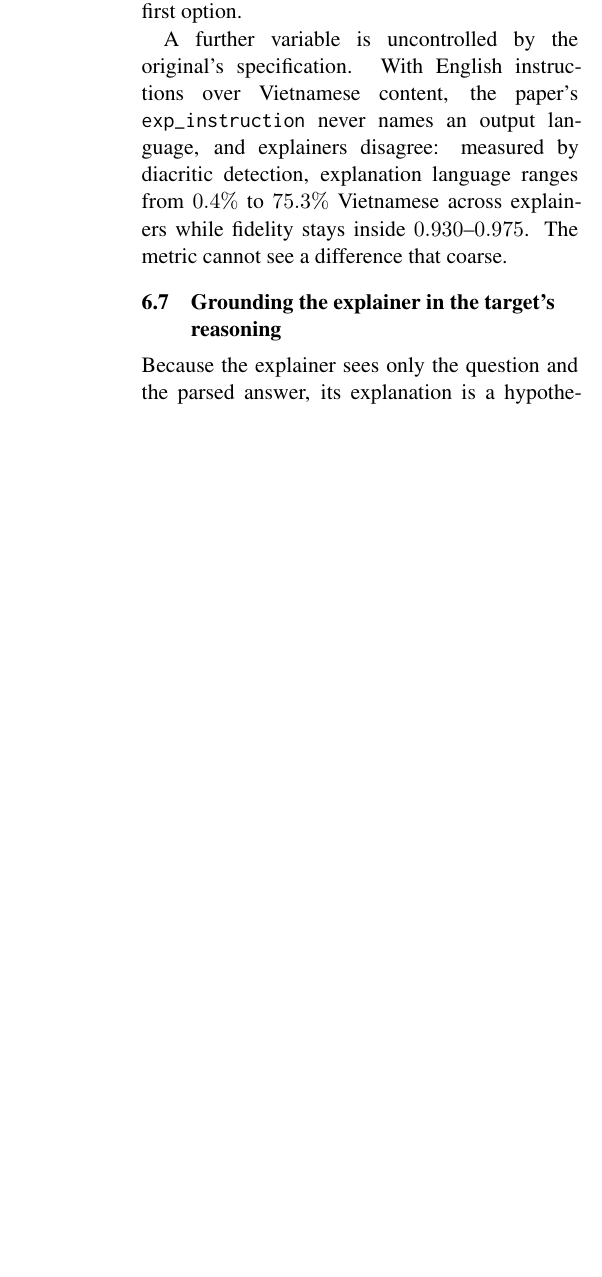
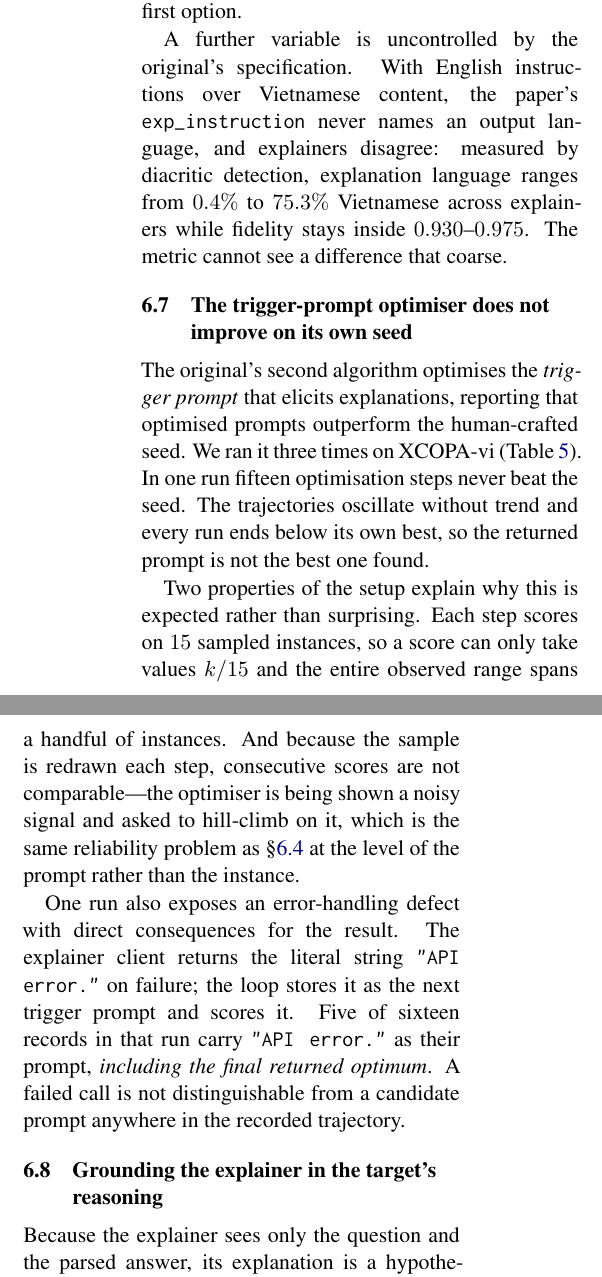
Before and after one commit to lklong1551019/NLP_Final, a LaTeX paper (paper/main.tex): part of one column of page 4 of 5 before the commit and two parts of the columns of page 4 of 6 after it, the two joined at a grey line, cut so that both start at the same text, the shorter picture padded with empty space. The pictures show the PDF file paper/main.pdf that the author committed with the source.

Commit message:
Add the Algorithm 2 audit, from longlk's global-pipeline runs
longlk is the only member who ran the trigger-prompt optimiser, and the first
draft omitted Algorithm 2 entirely - half the original's method was missing from
the paper.

Three runs on XCOPA-vi, 15 steps each. In one, fifteen optimisation steps never
beat the human-written seed (0.467 seed, 0.400 best). All three oscillate without
trend and end below their own best, so the returned prompt is not the best one
found. Each step scores on 15 sampled instances redrawn every step, so scores are
k/15 and consecutive steps are not comparable - the optimiser hill-climbs on a
signal that moves under it, which is the reliability problem of Section 6.4 one
level up.

One run also exposes an error-handling defect: the explainer client returns the
literal string 'API error.' on failure, and the loop stores and scores it as the
next trigger prompt. Five of sixteen records carry it, including the final
returned optimum. Nothing in the recorded trajectory distinguishes a failed call
from a candidate prompt.

Body is ~4.5 pages; references run past it, which the brief excludes from the
count.

```diff
--- a/paper/main.tex
+++ b/paper/main.tex
@@ -323,3 +326,8 @@ detection, explanation language ranges from $0.4\%$ to $75.3\%$ Vietnamese acros
 explainers while fidelity stays inside $0.930$--$0.975$. The metric cannot see a
 difference that coarse.
 
+\subsection{The trigger-prompt optimiser does not improve on its own seed}
+\label{sec:alg2}
+
+\begin{table}[t]
+\centering\small
@@ -326,3 +346,28 @@ difference that coarse.
+\label{tab:alg2}
+\end{table}
+
+The original's second algorithm optimises the \emph{trigger prompt} that elicits
+explanations, reporting that optimised prompts outperform the human-crafted seed.
+We ran it three times on XCOPA-vi (Table~\ref{tab:alg2}). In one run fifteen
+optimisation steps never beat the seed. The trajectories oscillate without trend
+and every run ends below its own best, so the returned prompt is not the best one
+found.
+
+Two properties of the setup explain why this is expected rather than surprising.
+Each step scores on $15$ sampled instances, so a score can only take values
+$k/15$ and the entire observed range spans a handful of instances. And because
+the sample is redrawn each step, consecutive scores are not comparable---the
+optimiser is being shown a noisy signal and asked to hill-climb on it, which is
+the same reliability problem as \S\ref{sec:reliability} at the level of the
+prompt rather than the instance.
+
+One run also exposes an error-handling defect with direct consequences for the
+result. The explainer client returns the literal string \texttt{"API error."} on
+failure; the loop stores it as the next trigger prompt and scores it. Five of
+sixteen records in that run carry \texttt{"API error."} as their prompt,
+\emph{including the final returned optimum}. A failed call is not distinguishable
+from a candidate prompt anywhere in the recorded trajectory.
+
 \subsection{Grounding the explainer in the target's reasoning}
 \label{sec:reasoning}
 
```
Also changed, not shown: paper/README.md, paper/main.pdf, paper/main.tex (15 more changed lines).
